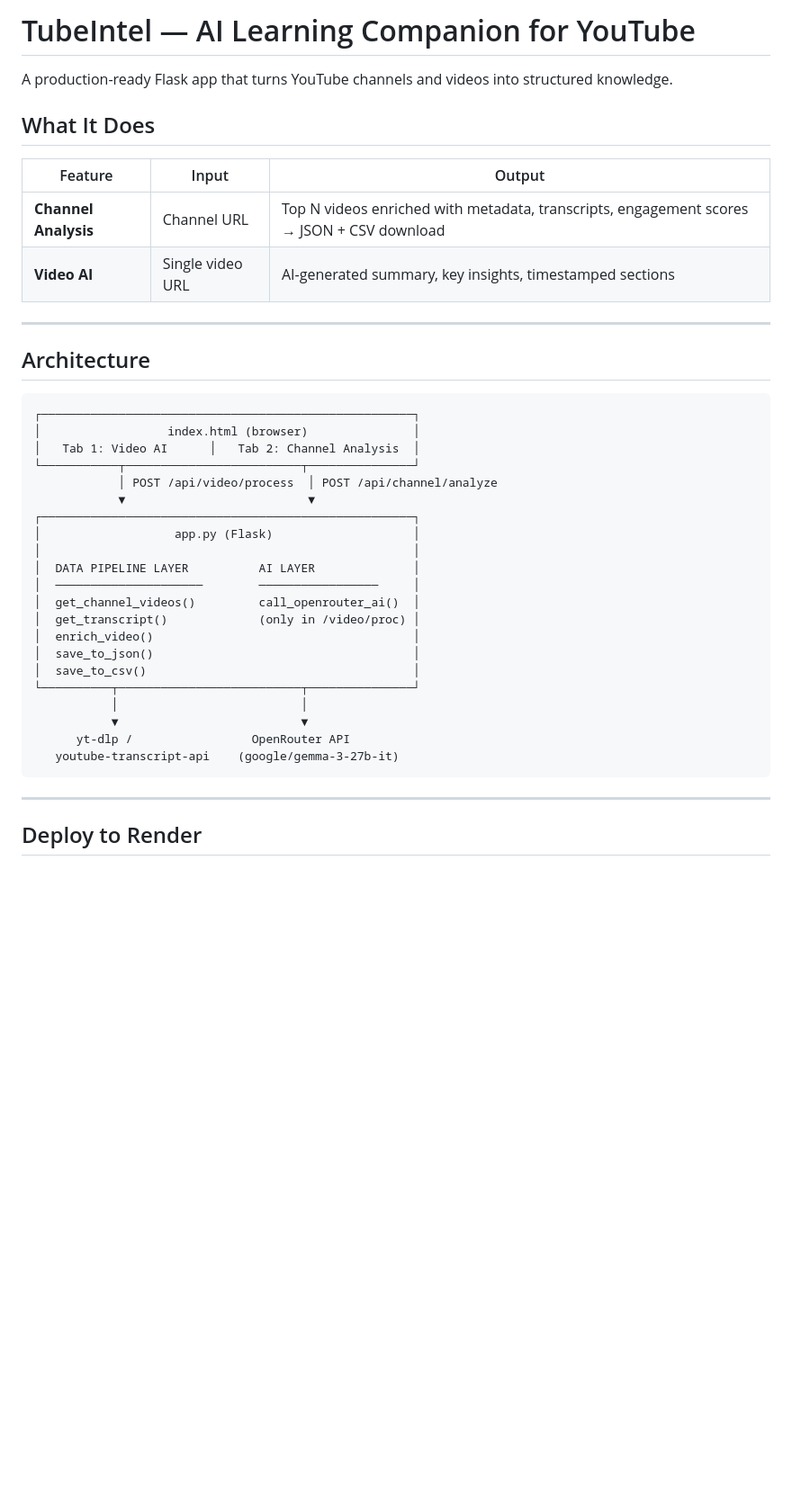
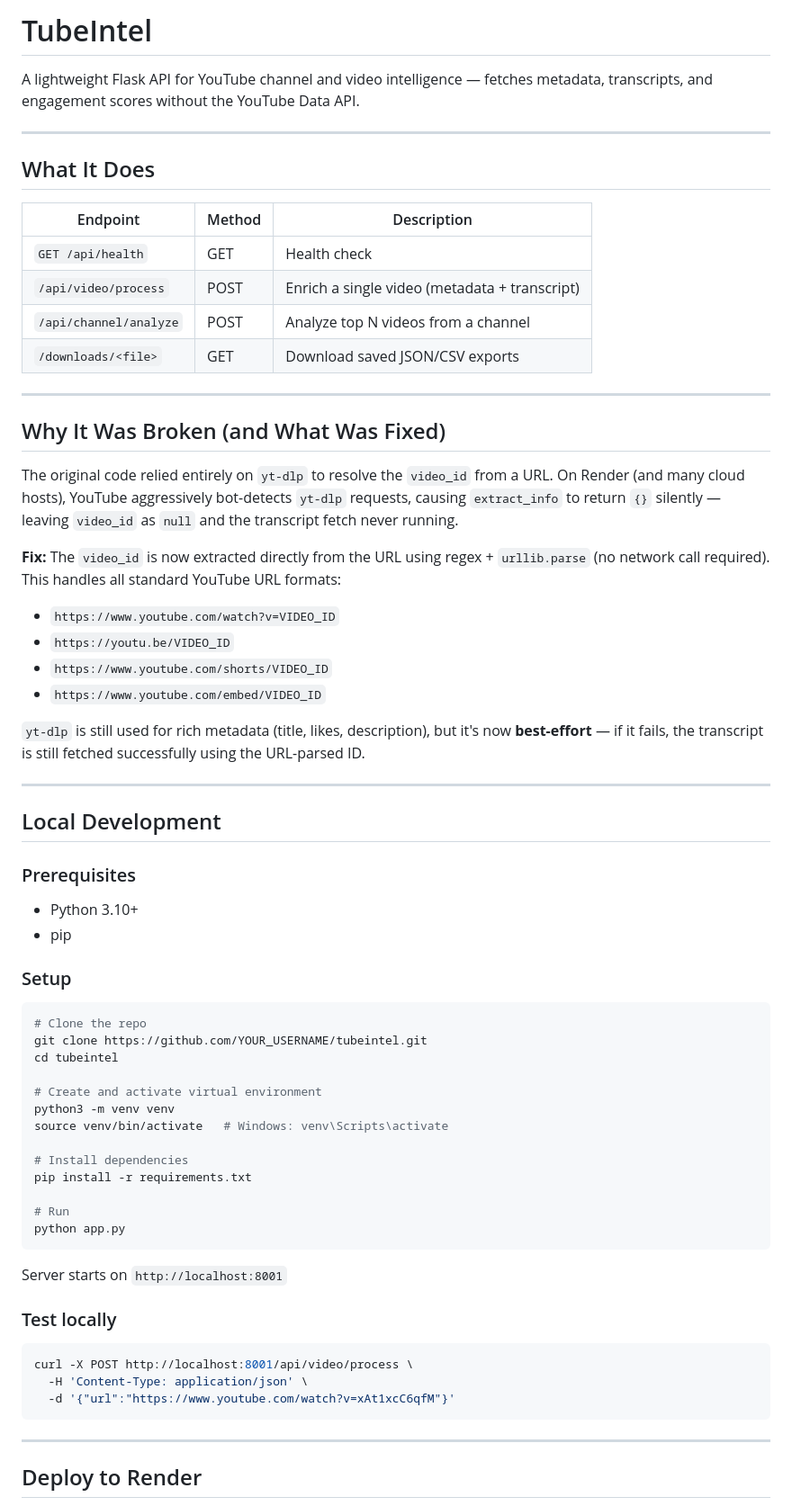
Before and after one commit to athishsreeram/TubeIntel, a Markdown page: README.md, the part around one of its changes. Shown at 90% size. Rendered like a GitHub page; blank space fills up the shorter version.

Commit message:
feat: update README.md for improved clarity and structure; enhance API documentation and troubleshooting section

````diff
--- a/README.md
+++ b/README.md
@@ -1,40 +1,68 @@
-# TubeIntel — AI Learning Companion for YouTube
+# TubeIntel
 
-A production-ready Flask app that turns YouTube channels and videos into structured knowledge.
+A lightweight Flask API for YouTube channel and video intelligence — fetches metadata, transcripts, and engagement scores without the YouTube Data API.
+
+---
 
 ## What It Does
 
-| Feature | Input | Output |
-|---------|-------|--------|
-| **Channel Analysis** | Channel URL | Top N videos enriched with metadata, transcripts, engagement scores → JSON + CSV download |
-| **Video AI** | Single video URL | AI-generated summary, key insights, timestamped sections |
+| Endpoint | Method | Description |
+|---|---|---|
+| `GET /api/health` | GET | Health check |
+| `/api/video/process` | POST | Enrich a single video (metadata + transcript) |
+| `/api/channel/analyze` | POST | Analyze top N videos from a channel |
+| `/downloads/<file>` | GET | Download saved JSON/CSV exports |
 
 ---
 
-## Architecture
+## Why It Was Broken (and What Was Fixed)
 
+The original code relied entirely on `yt-dlp` to resolve the `video_id` from a URL. On Render (and many cloud hosts), YouTube aggressively bot-detects `yt-dlp` requests, causing `extract_info` to return `{}` silently — leaving `video_id` as `null` and the transcript fetch never running.
+
+**Fix:** The `video_id` is now extracted directly from the URL using regex + `urllib.parse` (no network call required). This handles all standard YouTube URL formats:
+
+- `https://www.youtube.com/watch?v=VIDEO_ID`
+- `https://youtu.be/VIDEO_ID`
+- `https://www.youtube.com/shorts/VIDEO_ID`
+- `https://www.youtube.com/embed/VIDEO_ID`
+
+`yt-dlp` is still used for rich metadata (title, likes, description), but it's now **best-effort** — if it fails, the transcript is still fetched successfully using the URL-parsed ID.
+
+---
+
+## Local Development
+
+### Prerequisites
+
+- Python 3.10+
+- pip
+
+### Setup
+
+```bash
+# Clone the repo
+git clone https://github.com/YOUR_USERNAME/tubeintel.git
+cd tubeintel
+
+# Create and activate virtual environment
+python3 -m venv venv
+source venv/bin/activate   # Windows: venv\Scripts\activate
+
+# Install dependencies
+pip install -r requirements.txt
+
+# Run
+python app.py
 ```
-┌─────────────────────────────────────────────────────┐
-│                  index.html (browser)               │
-│   Tab 1: Video AI      │   Tab 2: Channel Analysis  │
-└───────────┬─────────────────────────┬───────────────┘
-            │ POST /api/video/process  │ POST /api/channel/analyze
-            ▼                          ▼
-┌─────────────────────────────────────────────────────┐
-│                   app.py (Flask)                    │
-│                                                     │
-│  DATA PIPELINE LAYER          AI LAYER              │
-│  ─────────────────────        ─────────────────     │
-│  get_channel_videos()         call_openrouter_ai()  │
-│  get_transcript()             (only in /video/proc) │
-│  enrich_video()                                     │
-│  save_to_json()                                     │
-│  save_to_csv()                                      │
-└──────────┬──────────────────────────┬───────────────┘
-           │                          │
-           ▼                          ▼
-      yt-dlp /                 OpenRouter API
-   youtube-transcript-api    (google/gemma-3-27b-it)
+
+Server starts on `http://localhost:8001`
+
+### Test locally
+
+```bash
+curl -X POST http://localhost:8001/api/video/process \
+  -H 'Content-Type: application/json' \
+  -d '{"url":"https://www.youtube.com/watch?v=xAt1xcC6qfM"}'
 ```
 
 ---
````
Also changed, not shown: other parts of README.md (+130 -160 lines).
